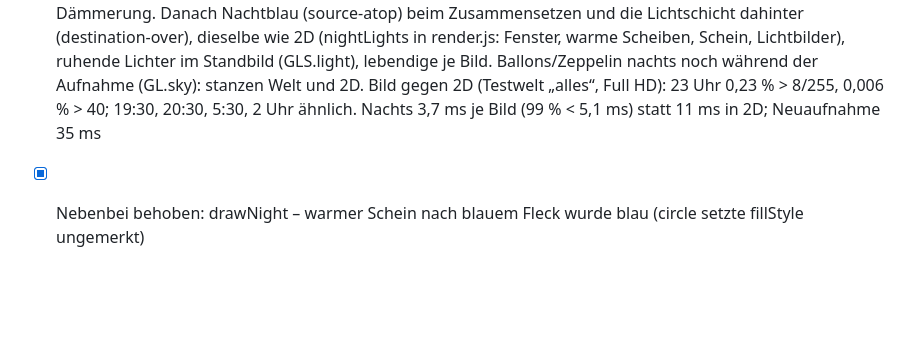
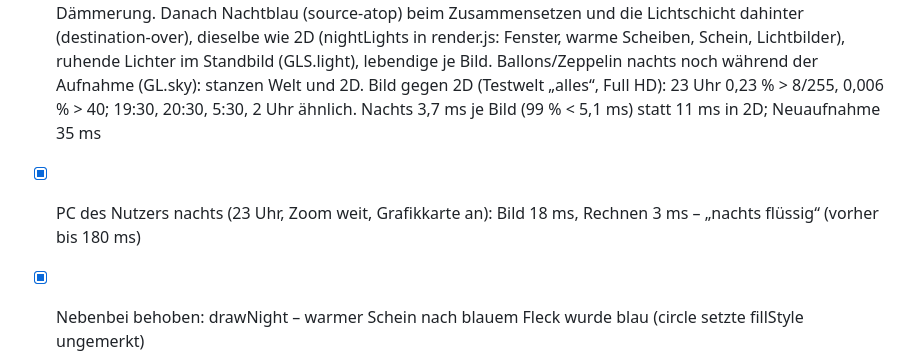
Before and after one commit to fnymiland/fnymiland.github.io, a Markdown page: AUFGABEN.md, the part around the change. GitHub-like rendering; blank space fills up the shorter version.

Commit message:
AUFGABEN: Messung PC nachts mit Grafikkarte
Co-Authored-By: Claude Opus 5.5 <noreply@anthropic.com>

```diff
--- a/AUFGABEN.md
+++ b/AUFGABEN.md
@@ -1623,6 +1623,7 @@ Grund: Grundlast bei Full HD ~40 ms je Bild (4.464 drawImage tags, große Testwe
       Lichtbilder), ruhende Lichter im Standbild (GLS.light), lebendige je Bild. Ballons/Zeppelin nachts noch während der Aufnahme
       (GL.sky): stanzen Welt und 2D. Bild gegen 2D (Testwelt „alles“, Full HD): 23 Uhr 0,23 % > 8/255, 0,006 % > 40; 19:30, 20:30,
       5:30, 2 Uhr ähnlich. Nachts 3,7 ms je Bild (99 % < 5,1 ms) statt 11 ms in 2D; Neuaufnahme 35 ms
+- [x] PC des Nutzers nachts (23 Uhr, Zoom weit, Grafikkarte an): Bild 18 ms, Rechnen 3 ms – „nachts flüssig“ (vorher bis 180 ms)
 - [x] Nebenbei behoben: drawNight – warmer Schein nach blauem Fleck wurde blau (circle setzte fillStyle ungemerkt)
 - [ ] Nächste Schritte: JS der Feldschleife beim Aufnehmen, Nacht/Dämmerung in GL, Zoom ≥ 1, Standard an nach iPad-Test
 - [ ] Plan: neue `<canvas id="world-gl">` UNTER #world (pointer-events none); #world bleibt 2D (Eingabe, Schilder, Symbole) und
```
